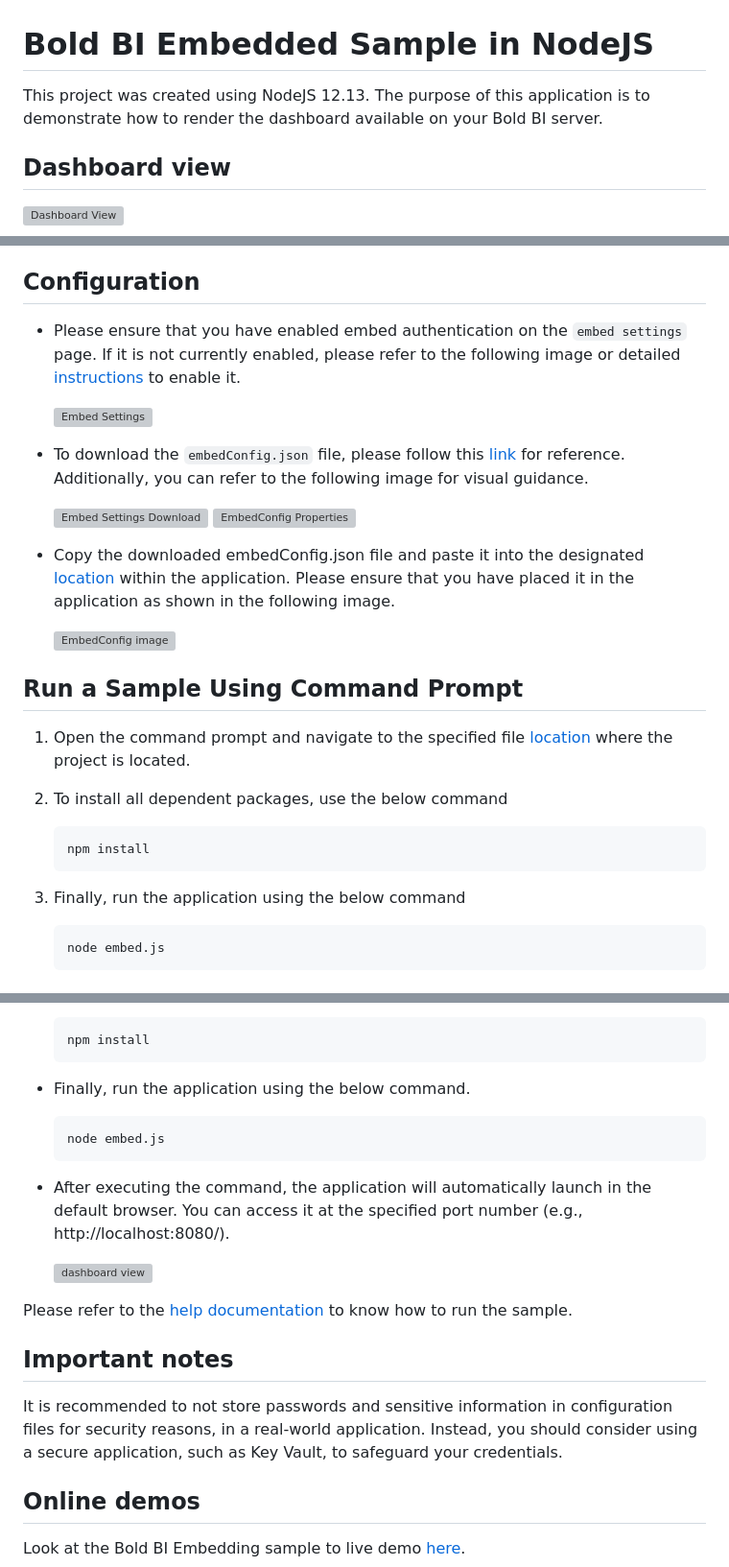
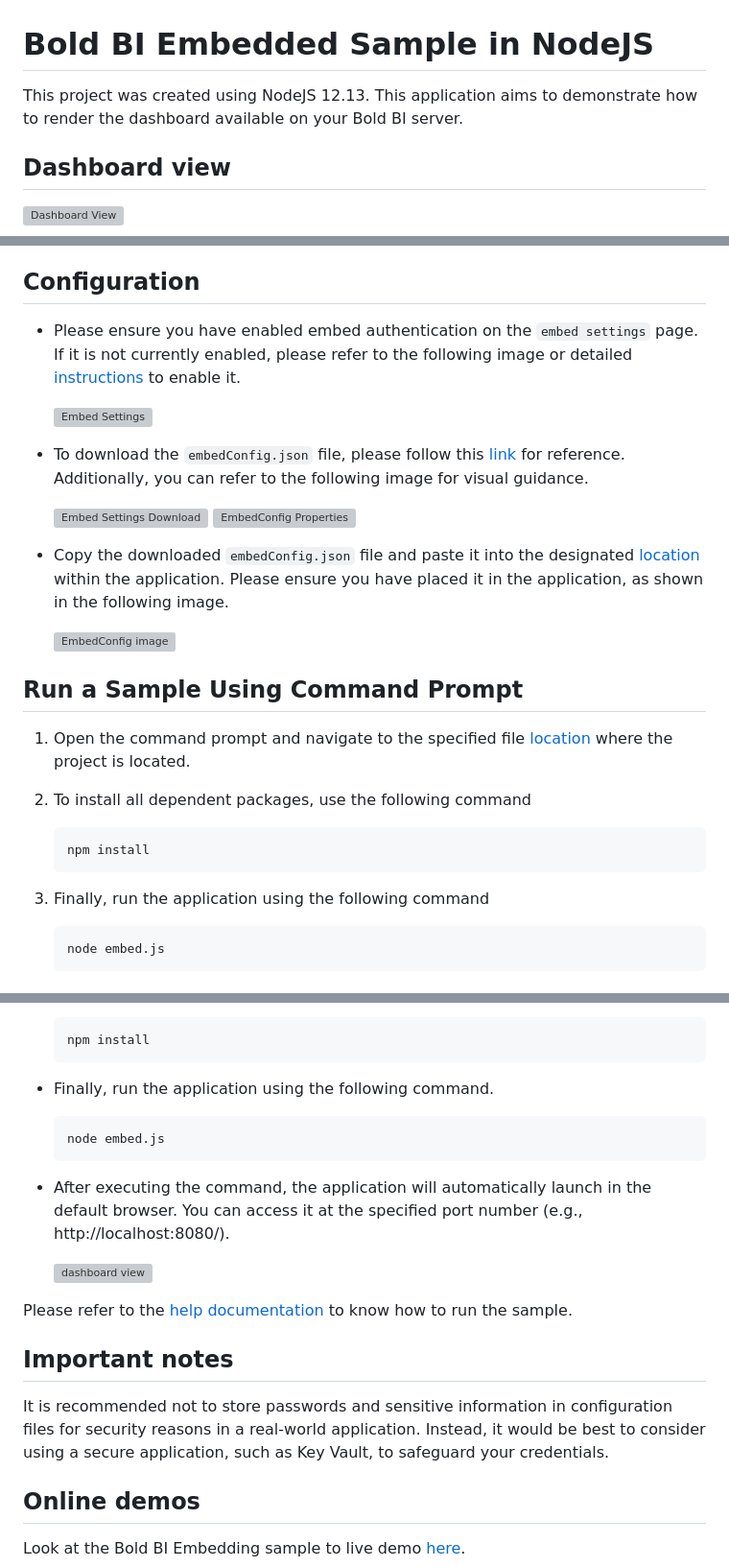
Before and after one commit to boldbi/nodejs-sample, a Markdown page: README.md, 3 parts joined by grey strips. Shown: that part at 96% size. GitHub-like rendering; grey boxes are pictures that could not be loaded.

Commit message:
README.md file content review complete

````diff
--- a/README.md
+++ b/README.md
@@ -1,6 +1,6 @@
  # Bold BI Embedded Sample in NodeJS
 
-This project was created using NodeJS 12.13. The purpose of this application is to demonstrate how to render the dashboard available on your Bold BI server.
+This project was created using NodeJS 12.13. This application aims to demonstrate how to render the dashboard available on your Bold BI server.
 
  ## Dashboard view
 
@@ -23,7 +23,7 @@ This project was created using NodeJS 12.13. The purpose of this application is
 
  ## Configuration
 
- * Please ensure that you have enabled embed authentication on the `embed settings` page. If it is not currently enabled, please refer to the following image or detailed [instructions](https://help.boldbi.com/site-administration/embed-settings/#get-embed-secret-code) to enable it.
+ * Please ensure you have enabled embed authentication on the `embed settings` page. If it is not currently enabled, please refer to the following image or detailed [instructions](https://help.boldbi.com/site-administration/embed-settings/#get-embed-secret-code) to enable it.
 
    ![Embed Settings](https://github.com/boldbi/aspnet-core-sample/assets/91586758/b3a81978-9eb4-42b2-92bb-d1e2735ab007)
 
@@ -32,7 +32,7 @@ This project was created using NodeJS 12.13. The purpose of this application is
     ![Embed Settings Download](https://github.com/boldbi/aspnet-core-sample/assets/91586758/d27d4cfc-6a3e-4c34-975e-f5f22dea6172)
     ![EmbedConfig Properties](https://github.com/boldbi/aspnet-core-sample/assets/91586758/d6ce925a-0d4c-45d2-817e-24d6d59e0d63)
 
- * Copy the downloaded embedConfig.json file and paste it into the designated [location](https://github.com/boldbi/nodejs-sample) within the application. Please ensure that you have placed it in the application as shown in the following image.
+ * Copy the downloaded `embedConfig.json` file and paste it into the designated [location](https://github.com/boldbi/nodejs-sample) within the application. Please ensure you have placed it in the application, as shown in the following image.
 
     ![EmbedConfig image](https://github.com/boldbi/aspnet-core-sample/assets/91586758/5475fe01-2f43-4388-b91d-c6447f101aa4)
 
@@ -40,13 +40,13 @@ This project was created using NodeJS 12.13. The purpose of this application is
 
   1. Open the command prompt and navigate to the specified file [location](https://github.com/boldbi/nodejs-sample) where the project is located.
 
-  2. To install all dependent packages, use the below command
+  2. To install all dependent packages, use the following command
 
      ```bash
      npm install
      ```
 
-  3. Finally, run the application using the below command
+  3. Finally, run the application using the following command
 
      ```bash
      node embed.js
@@ -65,7 +65,7 @@ This project was created using NodeJS 12.13. The purpose of this application is
     npm install
     ```
 
-  * Finally, run the application using the below command.
+  * Finally, run the application using the following command.
     ```bash
     node embed.js
     ```
@@ -78,7 +78,7 @@ Please refer to the [help documentation](https://help.boldbi.com/embedding-optio
 
 ## Important notes
 
-It is recommended to not store passwords and sensitive information in configuration files for security reasons, in a real-world application. Instead, you should consider using a secure application, such as Key Vault, to safeguard your credentials.
+It is recommended not to store passwords and sensitive information in configuration files for security reasons in a real-world application. Instead, it would be best to consider using a secure application, such as Key Vault, to safeguard your credentials.
 
 ## Online demos
 
````
